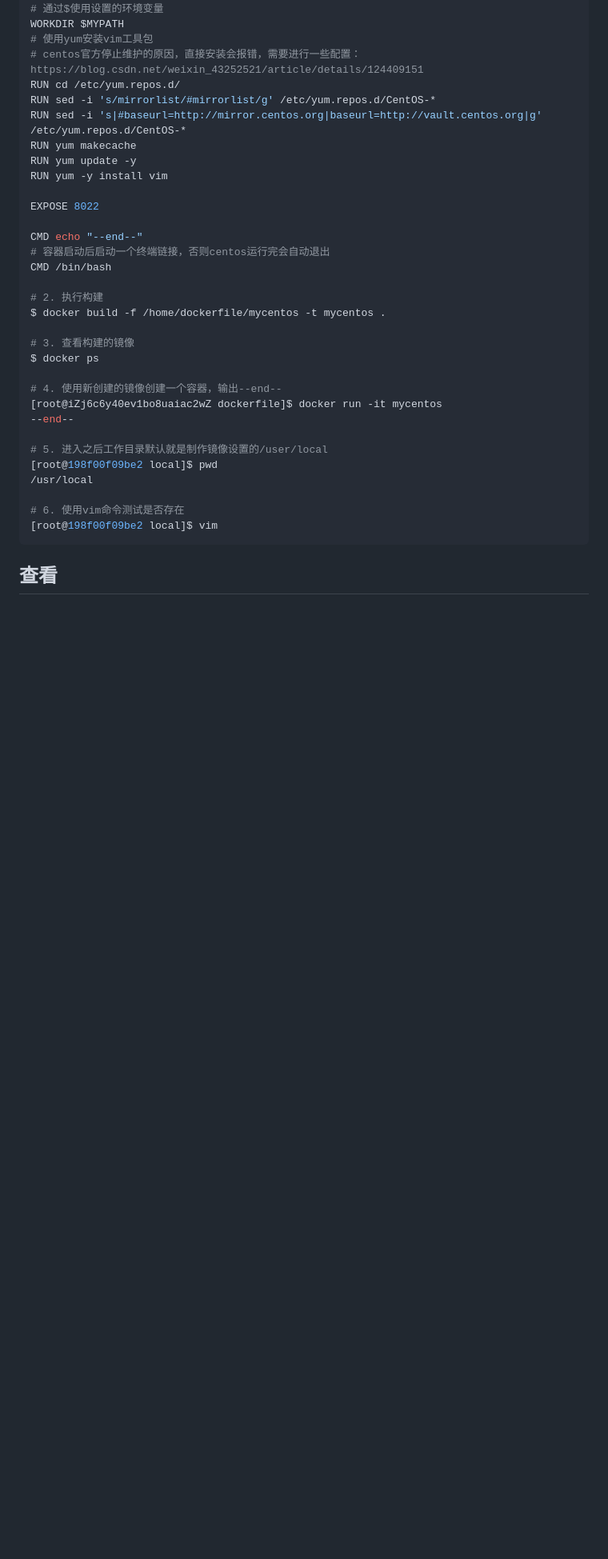
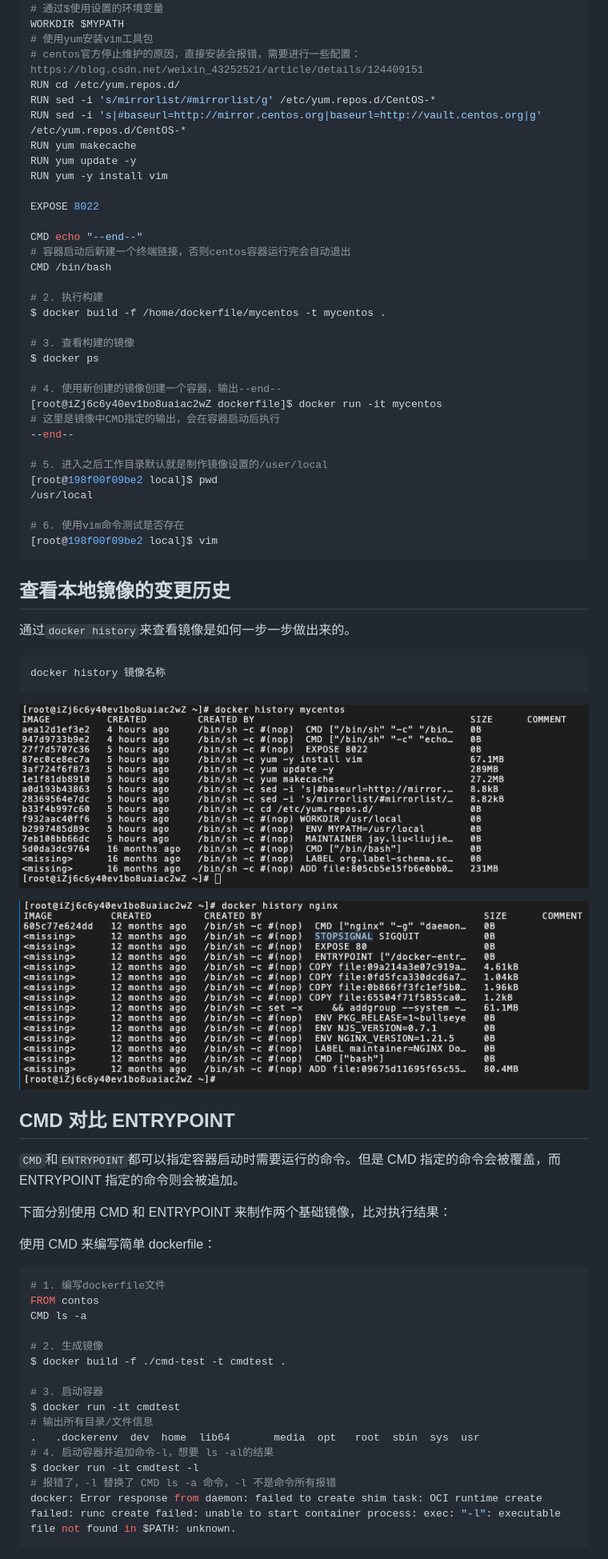
Before and after one commit to liujie2288/node, a Markdown page: Docker/10-docker-dockerfile.md, the part around the change printed below. Shown: that part at 80% size. Rendered like a GitHub page; pictures changed too: Docker/images/docker-history-image-nginx.png (added), Docker/images/docker-history-image.png (added); blank space fills up the shorter version.

````diff
--- a/Docker/10-docker-dockerfile.md
+++ b/Docker/10-docker-dockerfile.md
@@ -87,7 +87,7 @@ RUN yum -y install vim
 EXPOSE 8022
 
 CMD echo "--end--"
-# 容器启动后启动一个终端链接，否则centos运行完会自动退出
+# 容器启动后新建一个终端链接，否则centos容器运行完会自动退出
 CMD /bin/bash
 
 # 2. 执行构建
@@ -98,6 +98,7 @@ $ docker ps
 
 # 4. 使用新创建的镜像创建一个容器，输出--end--
 [root@iZj6c6y40ev1bo8uaiac2wZ dockerfile]$ docker run -it mycentos
+# 这里是镜像中CMD指定的输出，会在容器启动后执行
 --end--
 
 # 5. 进入之后工作目录默认就是制作镜像设置的/user/local
@@ -108,4 +109,42 @@ $ docker ps
 [root@198f00f09be2 local]$ vim
 ```
 
-## 查看
+## 查看本地镜像的变更历史
+
+通过`docker history`来查看镜像是如何一步一步做出来的。
+
+```bash
+docker history 镜像名称
+```
+
+![](./images/docker-history-image.png)
+
+![](./images/docker-history-image-nginx.png)
+
+## CMD 对比 ENTRYPOINT
+
+`CMD`和`ENTRYPOINT`都可以指定容器启动时需要运行的命令。但是
+CMD 指定的命令会被覆盖，而 ENTRYPOINT 指定的命令则会被追加。
+
+下面分别使用 CMD 和 ENTRYPOINT 来制作两个基础镜像，比对执行结果：
+
+使用 CMD 来编写简单 dockerfile：
+
+```bash
+# 1. 编写dockerfile文件
+FROM contos
+CMD ls -a
+
+# 2. 生成镜像
+$ docker build -f ./cmd-test -t cmdtest .
+
+# 3. 启动容器
+$ docker run -it cmdtest
+# 输出所有目录/文件信息
+.   .dockerenv  dev  home  lib64       media  opt   root  sbin  sys  usr
+# 4. 启动容器并追加命令-l，想要 ls -al的结果
+$ docker run -it cmdtest -l
+# 报错了，-l 替换了 CMD ls -a 命令，-l 不是命令所有报错
+docker: Error response from daemon: failed to create shim task: OCI runtime create failed: runc create failed: unable to start container process: exec: "-l": executable file not found in $PATH: unknown.
+```
+
````
Also changed, not shown: other parts of Docker/10-docker-dockerfile.md (+17 -0 lines), Docker/11-docker-publish.md (added, +32 -0 lines), Docker/REAME.md (+1 -0 lines).
